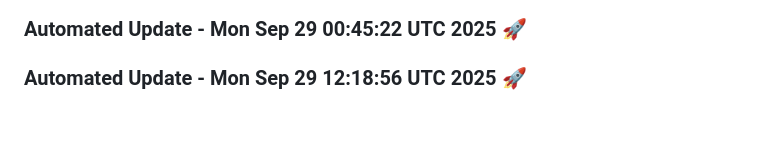
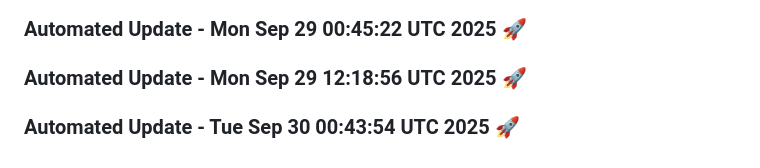
Before and after one commit to tanishq20011430/Web_App, a Markdown page: README.md, the part around the change. Rendered like a GitHub page; blank space fills up the shorter version.

Commit message:
Automated daily update: Tue Sep 30 00:43:54 UTC 2025

```diff
--- a/README.md
+++ b/README.md
@@ -1456,3 +1456,6 @@
 
 
 ### Automated Update - Mon Sep 29 12:18:56 UTC 2025 🚀
+
+
+### Automated Update - Tue Sep 30 00:43:54 UTC 2025 🚀
```
